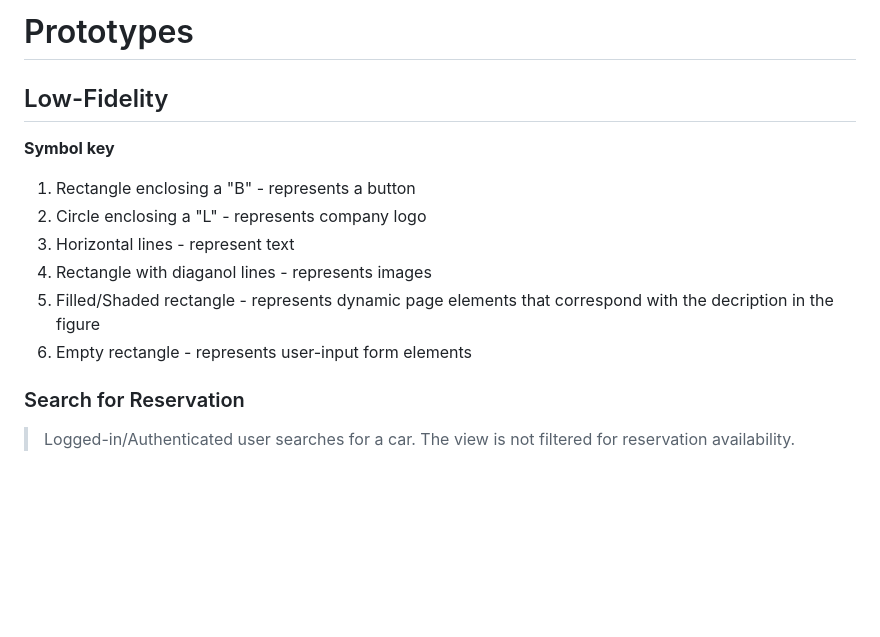
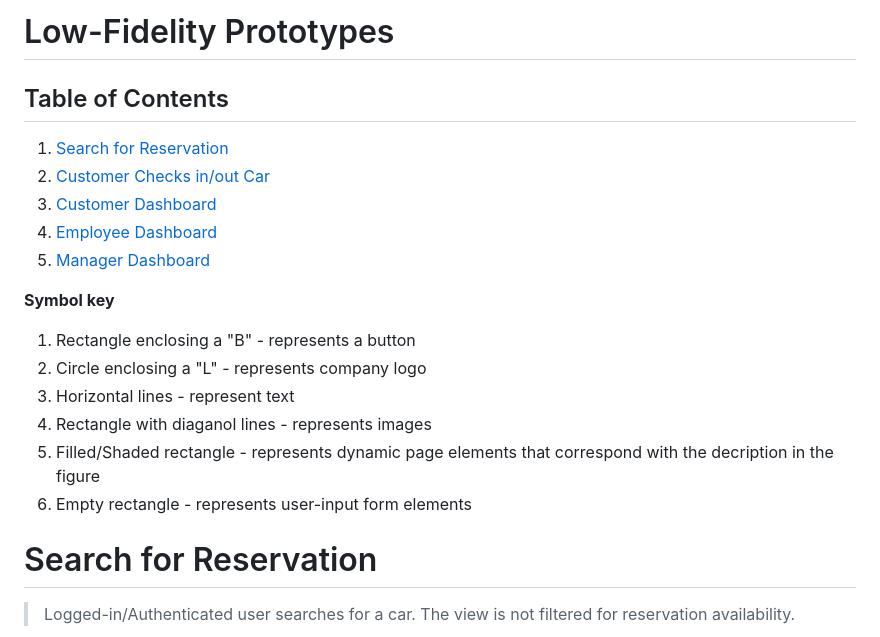
Before and after one commit to CS3450-Group9/Dans-AutoBarn, a Markdown page: docs/prototypes/README.md, the part around the change printed below. GitHub-like rendering; blank space fills up the shorter version.

Commit message:
moved prototypes, updated readme

```diff
--- a/docs/prototypes/README.md
+++ b/docs/prototypes/README.md
@@ -1,6 +1,10 @@
-# Prototypes
-
-## Low-Fidelity
+# Low-Fidelity Prototypes
+## Table of Contents
+1. [Search for Reservation](#search-for-reservation)
+1. [Customer Checks in/out Car](#customer-checks-inout-car)
+1. [Customer Dashboard](#customer-dashboard)
+1. [Employee Dashboard](#employee-dashboard)
+1. [Manager Dashboard](#manager-dashboard)
 
 **Symbol key**
 1. Rectangle enclosing a "B" - represents a button
@@ -10,7 +14,7 @@
 5. Filled/Shaded rectangle - represents dynamic page elements that correspond with the decription in the figure
 6. Empty rectangle - represents user-input form elements
 
-### Search for Reservation
+# Search for Reservation
 > Logged-in/Authenticated user searches for a car. The view is not filtered for reservation availability.
 
 ![All Reservations](figs/SearchForCar.png)
```
Also changed, not shown: other parts of docs/prototypes/README.md (+22 -2 lines), docs/prototypes/figs/EmployeeDashboard.jpg (renamed from prototypes/Employee Dashboard.jpg), 7 other files.
